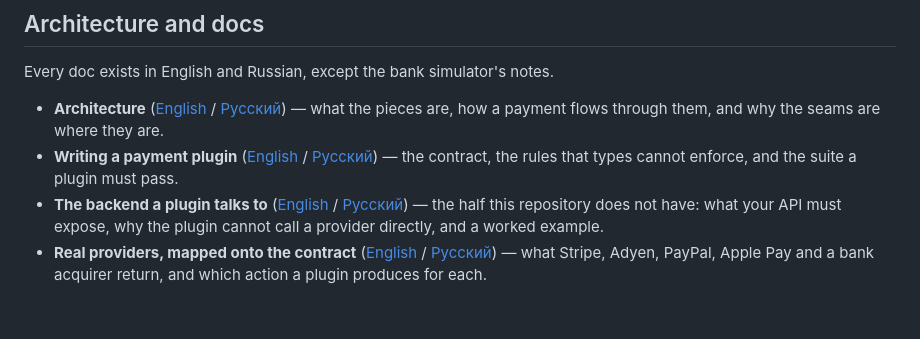
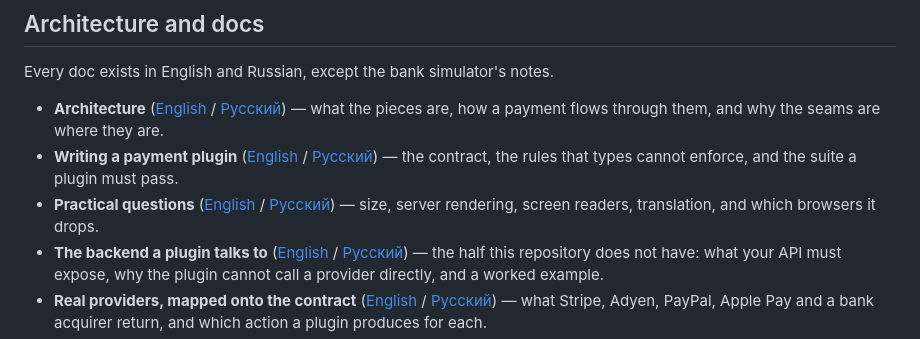
Before and after one commit to themafia98/payment-gateway, a Markdown page: README.md, the part around the change. GitHub-like rendering; blank space fills up the shorter version.

```diff
--- a/README.md
+++ b/README.md
@@ -141,6 +141,8 @@ Every doc exists in English and Russian, except the bank simulator's notes.
   are.
 - **Writing a payment plugin** ([English](./docs/plugin-authoring.md) / [Русский](./docs/plugin-authoring.ru.md)) —
   the contract, the rules that types cannot enforce, and the suite a plugin must pass.
+- **Practical questions** ([English](./docs/adopting.md) / [Русский](./docs/adopting.ru.md)) —
+  size, server rendering, screen readers, translation, and which browsers it drops.
 - **The backend a plugin talks to** ([English](./docs/backend.md) / [Русский](./docs/backend.ru.md)) —
   the half this repository does not have: what your API must expose, why the plugin cannot
   call a provider directly, and a worked example.
```
Also changed, not shown: docs/adopting.md (added, +148 -0 lines), docs/adopting.ru.md (added, +144 -0 lines).
